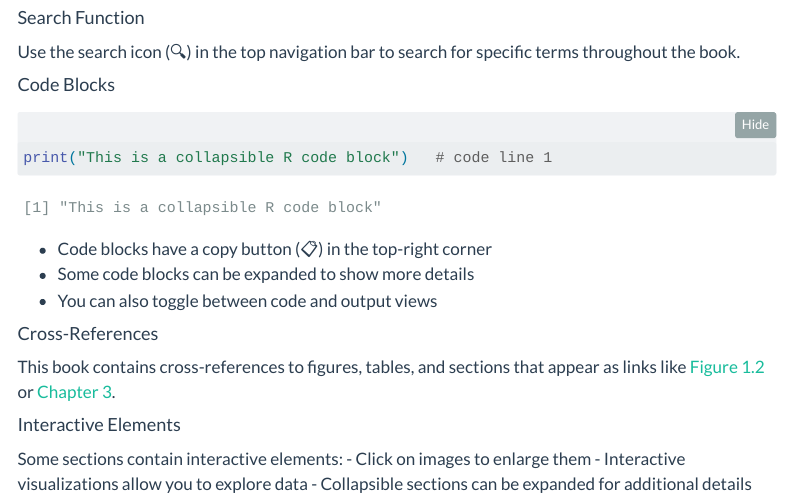
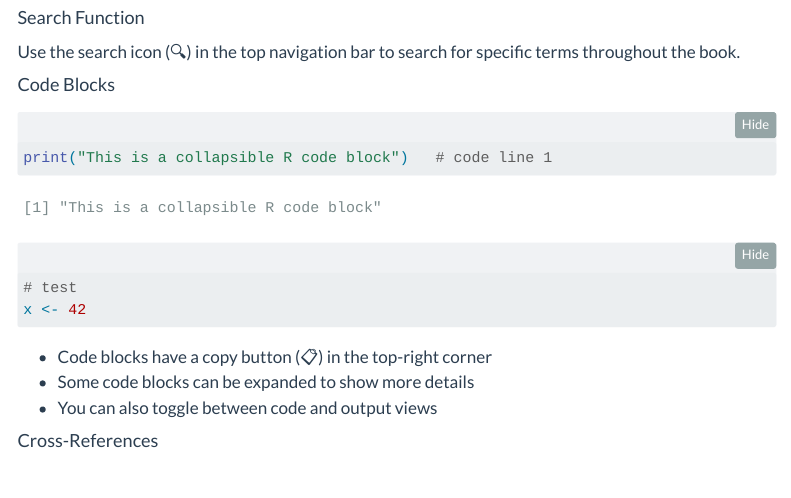
Before and after one commit to Fpadt/eaisi, a Quarto document (index.qmd): the page in a window 1100 px wide, from 1100 px down. Rendered offline with R 4.5, knitr and Pandoc in place of Quarto, with nearby package versions; folded parts are opened; menus at the side of the page are left out.

Commit message:
pythia latest (script)

````diff
--- a/index.qmd
+++ b/index.qmd
@@ -66,6 +66,8 @@ Use the search icon (🔍) in the top navigation bar to search for specific term
 
 print("This is a collapsible R code block")   # code line 1
 
+# test
+x <- 42
 ```
 
 
@@ -74,7 +76,7 @@ print("This is a collapsible R code block")   # code line 1
 - You can also toggle between code and output views
 
 #### Cross-References
-This book contains cross-references to figures, tables, and sections that appear as links like [Figure 1.2](#) or [Chapter 3](#).
+This book contains cross-references to figures, tables, and sections that appear as links like @fig-bu-why or [Research Analysis](nb/00_pythias_advice_rev.html).
 
 #### Interactive Elements
 Some sections contain interactive elements:
````
Also changed, not shown: docs/search.json, 4 other files.
